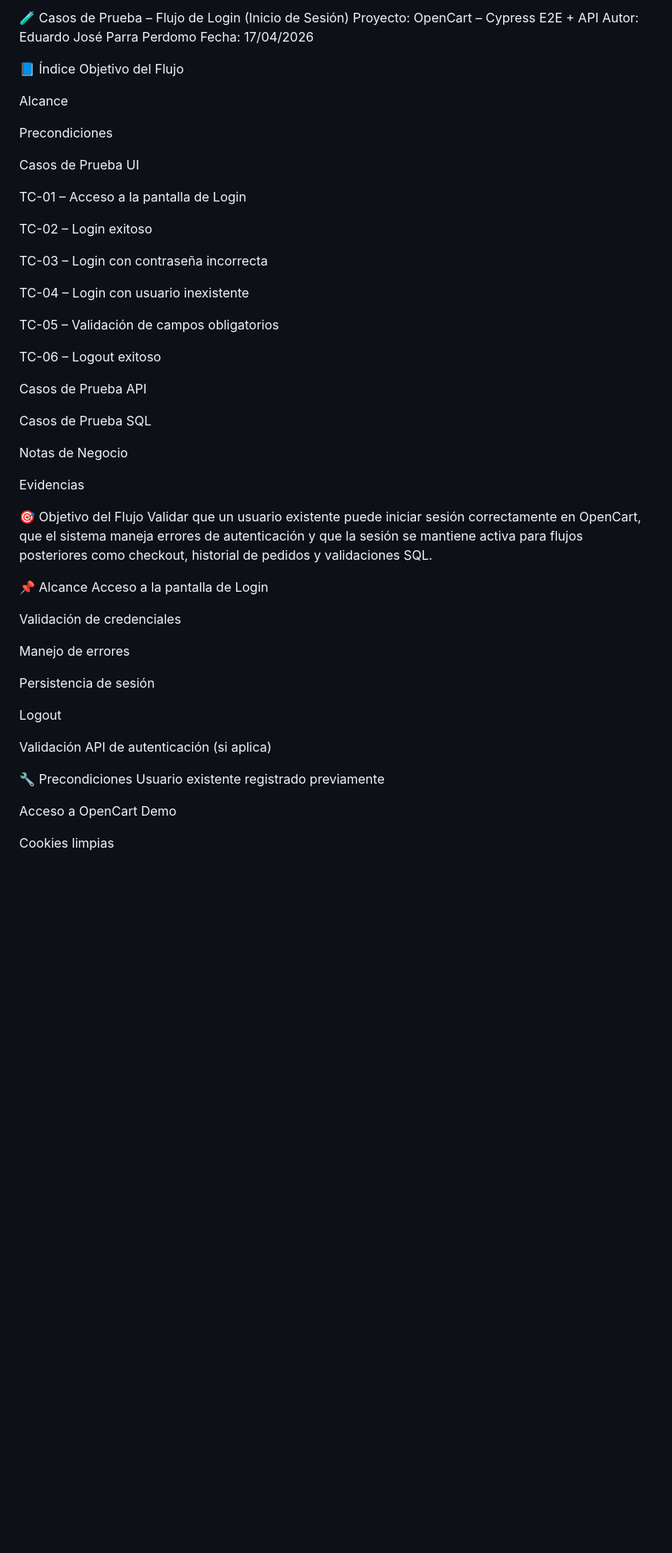
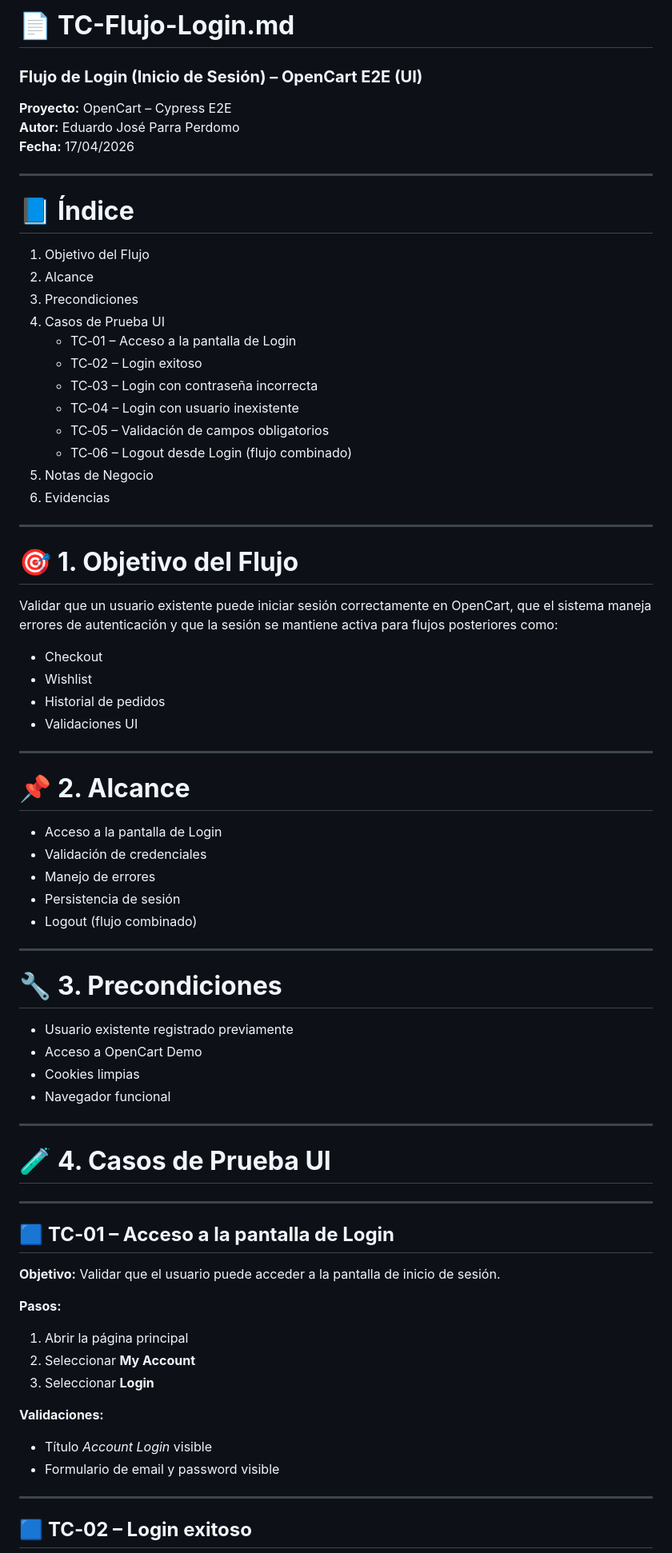
Before and after one commit to Eduardojr14/Proyecto-E2E-OpenCart, a Markdown page: Docs/TC-Flujo-Login.md, the part around one of its changes. Shown at 80% size. Drawn GitHub-style; blank space fills up the shorter version.

Commit message:
Refactor TC-Flujo-Login documentation format

```diff
--- a/Docs/TC-Flujo-Login.md
+++ b/Docs/TC-Flujo-Login.md
@@ -1,57 +1,78 @@
-🧪 Casos de Prueba – Flujo de Login (Inicio de Sesión)
-Proyecto: OpenCart – Cypress E2E + API
-Autor: Eduardo José Parra Perdomo
-Fecha: 17/04/2026
+# 📄 **TC-Flujo-Login.md**
+### **Flujo de Login (Inicio de Sesión) – OpenCart E2E (UI)**
+**Proyecto:** OpenCart – Cypress E2E
+**Autor:** Eduardo José Parra Perdomo
+**Fecha:** 17/04/2026
 
-📘 Índice
-Objetivo del Flujo
+---
 
-Alcance
+# 📘 **Índice**
 
-Precondiciones
+1. Objetivo del Flujo
+2. Alcance
+3. Precondiciones
+4. Casos de Prueba UI
+   - TC‑01 – Acceso a la pantalla de Login
+   - TC‑02 – Login exitoso
+   - TC‑03 – Login con contraseña incorrecta
+   - TC‑04 – Login con usuario inexistente
+   - TC‑05 – Validación de campos obligatorios
+   - TC‑06 – Logout desde Login (flujo combinado)
+5. Notas de Negocio
+6. Evidencias
 
-Casos de Prueba UI
+---
 
-TC-01 – Acceso a la pantalla de Login
+# 🎯 **1. Objetivo del Flujo**
 
-TC-02 – Login exitoso
+Validar que un usuario existente puede iniciar sesión correctamente en OpenCart, que el sistema maneja errores de autenticación y que la sesión se mantiene activa para flujos posteriores como:
 
-TC-03 – Login con contraseña incorrecta
+- Checkout
+- Wishlist
+- Historial de pedidos
+- Validaciones UI
 
-TC-04 – Login con usuario inexistente
+---
 
-TC-05 – Validación de campos obligatorios
+# 📌 **2. Alcance**
 
-TC-06 – Logout exitoso
+- Acceso a la pantalla de Login
+- Validación de credenciales
+- Manejo de errores
+- Persistencia de sesión
+- Logout (flujo combinado)
 
-Casos de Prueba API
+---
 
-Casos de Prueba SQL
+# 🔧 **3. Precondiciones**
 
-Notas de Negocio
+- Usuario existente registrado previamente
+- Acceso a OpenCart Demo
+- Cookies limpias
+- Navegador funcional
 
-Evidencias
+---
 
-🎯 Objetivo del Flujo
-Validar que un usuario existente puede iniciar sesión correctamente en OpenCart, que el sistema maneja errores de autenticación y que la sesión se mantiene activa para flujos posteriores como checkout, historial de pedidos y validaciones SQL.
+# 🧪 **4. Casos de Prueba UI**
 
-📌 Alcance
-Acceso a la pantalla de Login
+---
 
-Validación de credenciales
+## 🟦 **TC‑01 – Acceso a la pantalla de Login**
 
-Manejo de errores
+**Objetivo:** Validar que el usuario puede acceder a la pantalla de inicio de sesión.
 
-Persistencia de sesión
+**Pasos:**
 
-Logout
+1. Abrir la página principal
+2. Seleccionar **My Account**
+3. Seleccionar **Login**
 
-Validación API de autenticación (si aplica)
+**Validaciones:**
 
-🔧 Precondiciones
-Usuario existente registrado previamente
+- Título *Account Login* visible
+- Formulario de email y password visible
 
-Acceso a OpenCart Demo
+---
 
-Cookies limpias
+## 🟦 **TC‑02 – Login exitoso**
 
```
Also changed, not shown: other parts of Docs/TC-Flujo-Login.md (+60 -125 lines).
